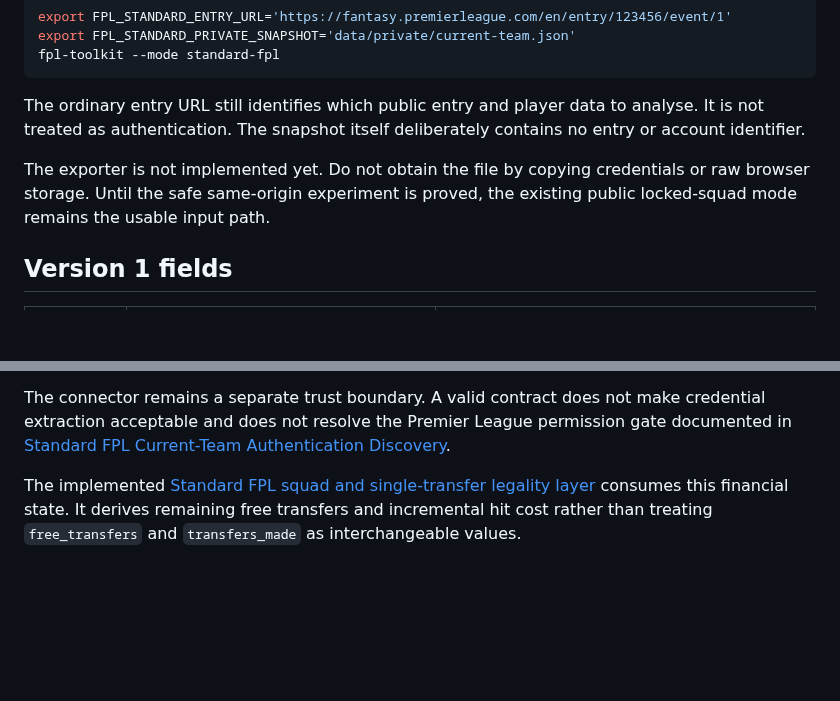
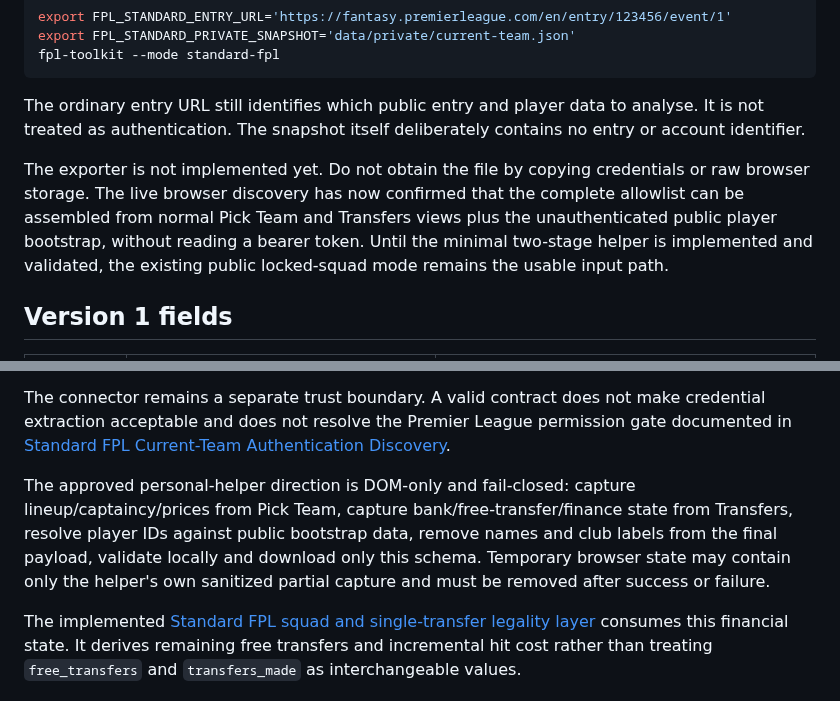
Before and after one commit to ThatsIvore/draft_toolkit, a Markdown page: docs/STANDARD_FPL_PRIVATE_SNAPSHOT.md, 2 parts joined by grey strips. Drawn GitHub-style; blank space fills up the shorter version.

Commit message:
Document browser-local Standard FPL snapshot proof

```diff
--- a/docs/STANDARD_FPL_PRIVATE_SNAPSHOT.md
+++ b/docs/STANDARD_FPL_PRIVATE_SNAPSHOT.md
@@ -20,7 +20,7 @@ fpl-toolkit --mode standard-fpl
 
 The ordinary entry URL still identifies which public entry and player data to analyse. It is not treated as authentication. The snapshot itself deliberately contains no entry or account identifier.
 
-The exporter is not implemented yet. Do not obtain the file by copying credentials or raw browser storage. Until the safe same-origin experiment is proved, the existing public locked-squad mode remains the usable input path.
+The exporter is not implemented yet. Do not obtain the file by copying credentials or raw browser storage. The live browser discovery has now confirmed that the complete allowlist can be assembled from normal Pick Team and Transfers views plus the unauthenticated public player bootstrap, without reading a bearer token. Until the minimal two-stage helper is implemented and validated, the existing public locked-squad mode remains the usable input path.
 
 ## Version 1 fields
 
@@ -89,4 +89,6 @@ After validation, the private Standard FPL report:
 
 The connector remains a separate trust boundary. A valid contract does not make credential extraction acceptable and does not resolve the Premier League permission gate documented in [Standard FPL Current-Team Authentication Discovery](STANDARD_FPL_AUTH_DISCOVERY.md).
 
+The approved personal-helper direction is DOM-only and fail-closed: capture lineup/captaincy/prices from Pick Team, capture bank/free-transfer/finance state from Transfers, resolve player IDs against public bootstrap data, remove names and club labels from the final payload, validate locally and download only this schema. Temporary browser state may contain only the helper's own sanitized partial capture and must be removed after success or failure.
+
 The implemented [Standard FPL squad and single-transfer legality layer](STANDARD_FPL_TRANSFER_LEGALITY.md) consumes this financial state. It derives remaining free transfers and incremental hit cost rather than treating `free_transfers` and `transfers_made` as interchangeable values.
```
